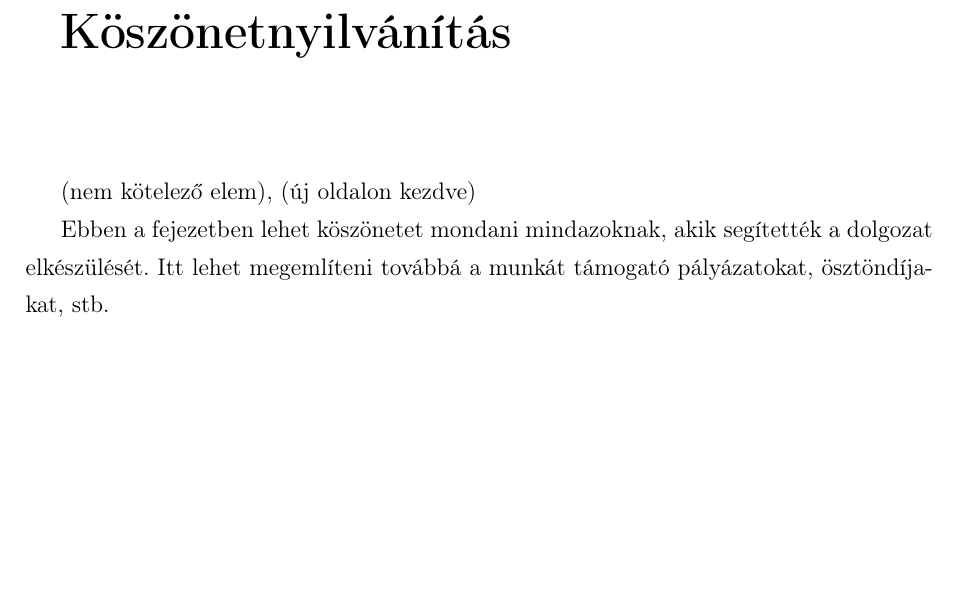
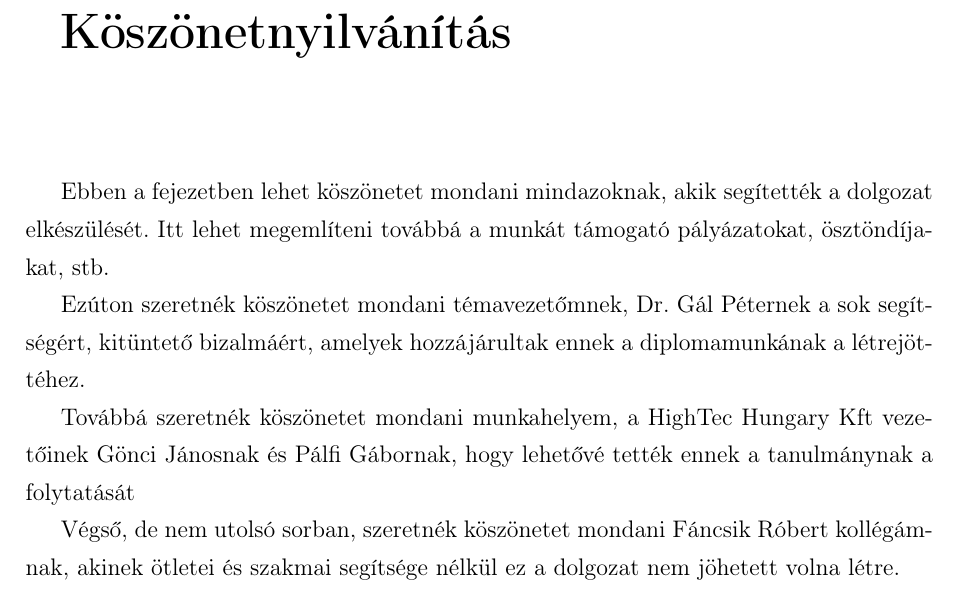
Before and after one commit to Quasar6X/MSC-Thesis, a LaTeX thesis (src/thesis.tex, which reads src/appendices/acknowledgment.tex): part of page 14 of 16, cut so that both start at the same text, the shorter picture padded with empty space. Compiled offline with pdfLaTeX.

Commit message:
Write acknowledgement

```diff
--- a/src/appendices/acknowledgment.tex
+++ b/src/appendices/acknowledgment.tex
@@ -4,7 +4,14 @@
 
 \vspace{2 cm}
 
-(nem kötelező elem), (új oldalon kezdve)
-
 Ebben a fejezetben lehet köszönetet mondani mindazoknak, akik segítették a dolgozat elkészülését. Itt lehet megemlíteni
 továbbá a munkát támogató pályázatokat, ösztöndíjakat, stb.
+
+Ezúton szeretnék köszönetet mondani témavezetőmnek, Dr. Gál Péternek a sok segítségért, kitüntető bizalmáért, amelyek
+hozzájárultak ennek a diplomamunkának a létrejöttéhez.
+
+Továbbá szeretnék köszönetet mondani munkahelyem, a HighTec Hungary Kft vezetőinek Gönci Jánosnak és Pálfi Gábornak,
+hogy lehetővé tették ennek a tanulmánynak a folytatását
+
+Végső, de nem utolsó sorban, szeretnék köszönetet mondani Fáncsik Róbert kollégámnak, akinek ötletei és szakmai
+segítsége nélkül ez a dolgozat nem jöhetett volna létre.
```
